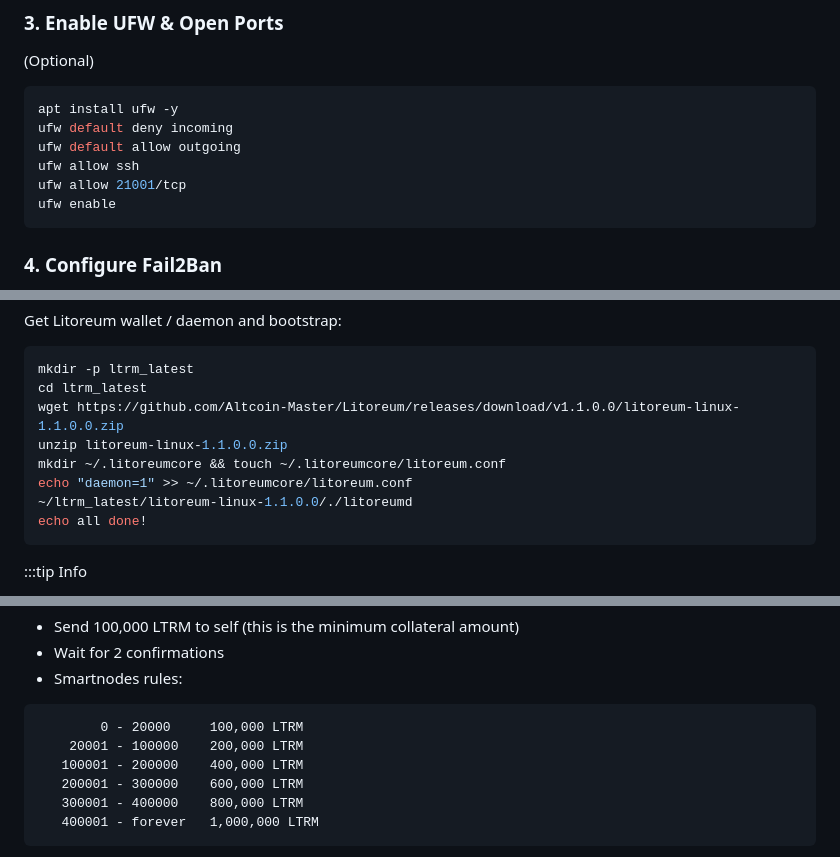
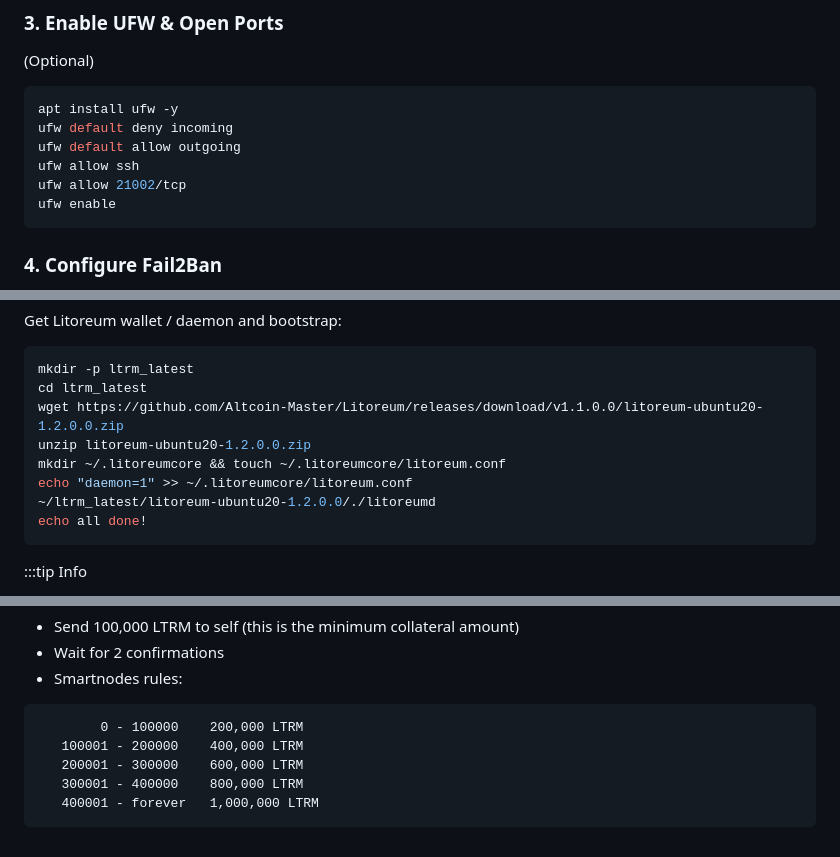
Before and after one commit to Altcoin-Master/Litoreum, a Markdown page: doc/smartnodes/README.md, 3 parts joined by grey strips. Rendered like a GitHub page.

````diff
--- a/doc/smartnodes/README.md
+++ b/doc/smartnodes/README.md
@@ -67,7 +67,7 @@ apt install ufw -y
 ufw default deny incoming
 ufw default allow outgoing
 ufw allow ssh
-ufw allow 21001/tcp
+ufw allow 21002/tcp
 ufw enable
 ```
 
@@ -109,11 +109,11 @@ Get Litoreum wallet / daemon and bootstrap:
 ```bash
 mkdir -p ltrm_latest
 cd ltrm_latest
-wget https://github.com/Altcoin-Master/Litoreum/releases/download/v1.1.0.0/litoreum-linux-1.1.0.0.zip
-unzip litoreum-linux-1.1.0.0.zip
+wget https://github.com/Altcoin-Master/Litoreum/releases/download/v1.1.0.0/litoreum-ubuntu20-1.2.0.0.zip
+unzip litoreum-ubuntu20-1.2.0.0.zip
 mkdir ~/.litoreumcore && touch ~/.litoreumcore/litoreum.conf
 echo "daemon=1" >> ~/.litoreumcore/litoreum.conf
-~/ltrm_latest/litoreum-linux-1.1.0.0/./litoreumd
+~/ltrm_latest/litoreum-ubuntu20-1.2.0.0/./litoreumd
 echo all done!
 ```
 
@@ -148,8 +148,7 @@ dumpprivkey "address" (address is the receiving address you sent the 100k LTRM t
 - Wait for 2 confirmations
 - Smartnodes rules:
 ```
-        0 - 20000     100,000 LTRM
-    20001 - 100000    200,000 LTRM
+        0 - 100000    200,000 LTRM
    100001 - 200000    400,000 LTRM
    200001 - 300000    600,000 LTRM
    300001 - 400000    800,000 LTRM
````
Also changed, not shown: other parts of doc/smartnodes/README.md (+1 -1 lines), doc/smartnodes/maintenance.md (added, +185 -0 lines).
